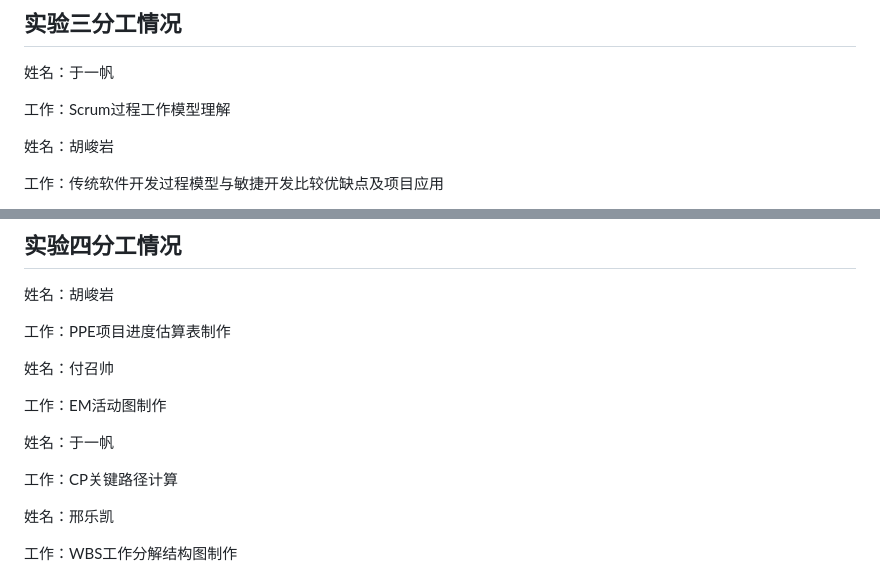
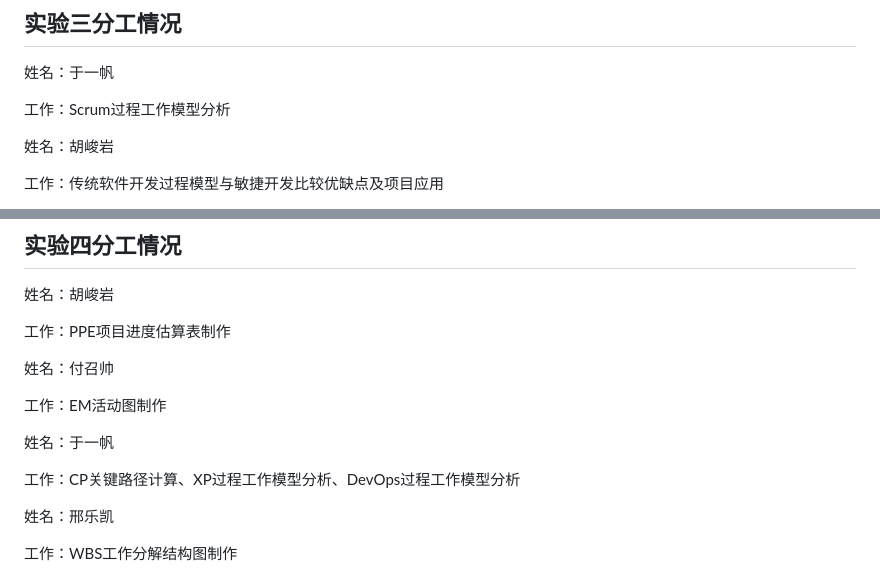
Before and after one commit to Kenyank1dd/SE-Final-Project, a Markdown page: 分工情况.md, 2 parts joined by grey strips. GitHub-like rendering.

```diff
--- a/分工情况.md
+++ b/分工情况.md
@@ -55,7 +55,7 @@
 
 姓名：于一帆
 
-工作：Scrum过程工作模型理解
+工作：Scrum过程工作模型分析
 
 姓名：胡峻岩
 
@@ -78,7 +78,7 @@
 
 姓名：于一帆
 
-工作：CP关键路径计算
+工作：CP关键路径计算、XP过程工作模型分析、DevOps过程工作模型分析
 
 姓名：邢乐凯
 
```
